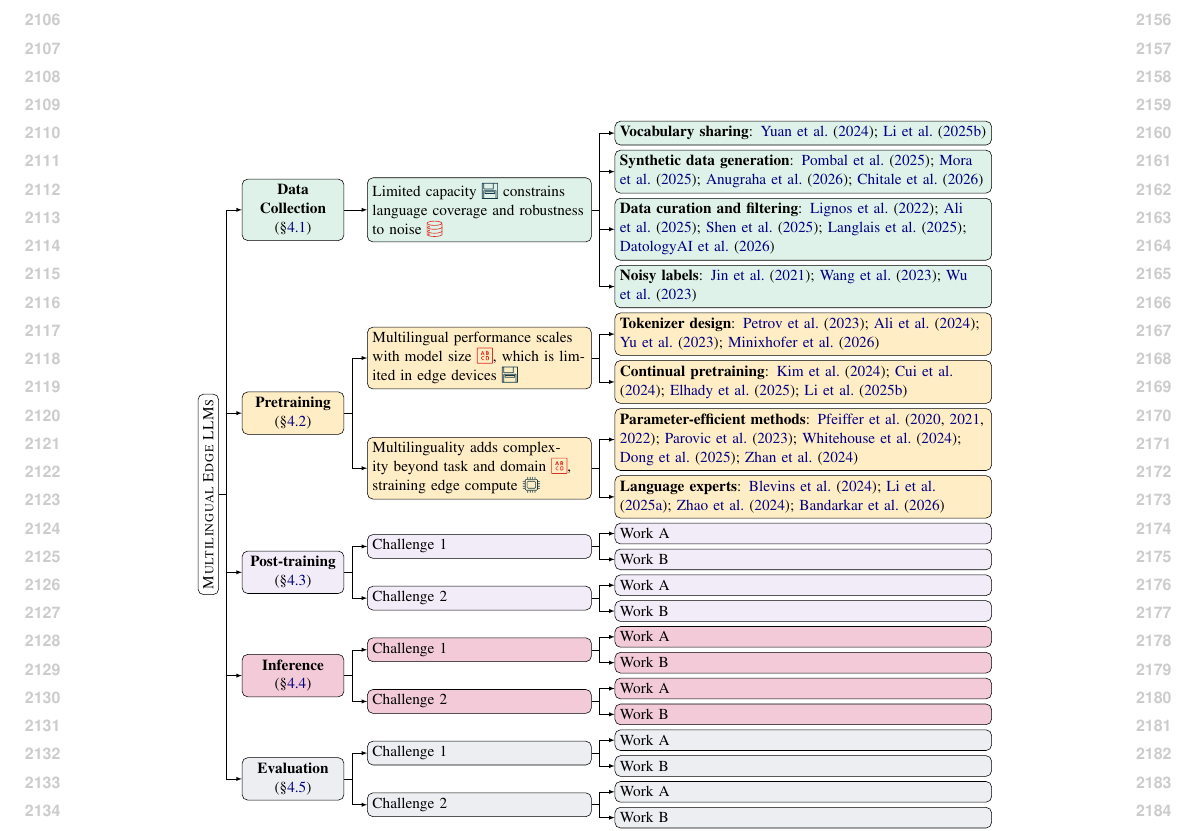
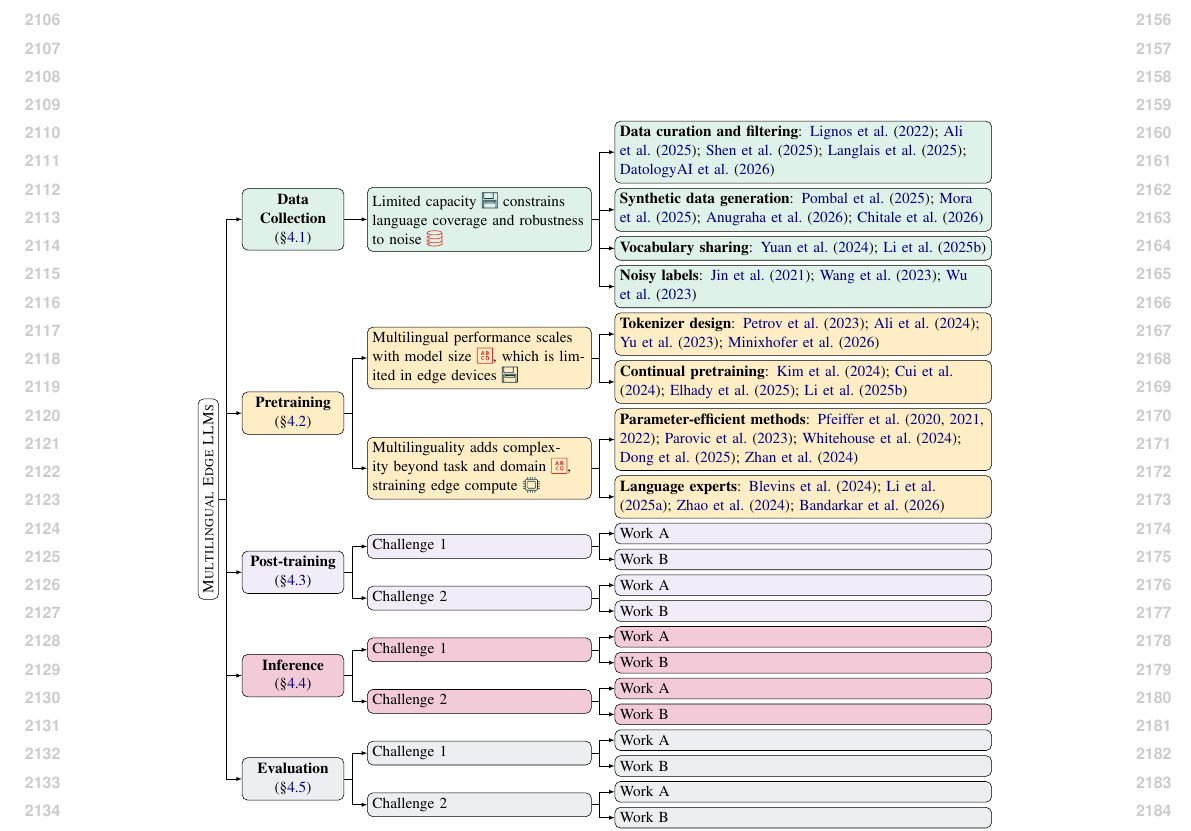
Before and after one commit to ljvmiranda921/multilinguality-at-the-edge, a LaTeX paper (tacl2021v1-template.tex, which reads figures/taxonomy.tex): part of page 22 of 22, cut so that both start at the same text. Compiled offline with pdfLaTeX.

Commit message:
[wip] Update

```diff
--- a/figures/taxonomy.tex
+++ b/figures/taxonomy.tex
@@ -28,9 +28,9 @@
   [{\rotatebox{90}{\textsc{Multilingual Edge LLMs}}}, fill=white, minimum height=1.5em, minimum width=0em, name=tier1
     [\textbf{Data Collection} (\S\ref{sec:data_collection}), fill=clightgreen, for descendants={fill=clightgreen}, name=tier2
       [Limited capacity \iconmemory{} constrains language coverage and robustness to noise \icondata{}, name=tier3
+        [\textbf{Data curation and filtering}: \citet{lignos-etal-2022-toward,ali-etal-2025-judging,shen2025dcad,langlais2025commoncorpuslargestcollection,datologyai2026uberwebinsightsmultilingualcuration}]
+        [\textbf{Synthetic data generation}: \citet{pombal2025mprometheus,mora2025artaskingmultilingualprompt,anugraha2026mr3multilingualrubricagnosticreward,chitale2026updeshsynthesizinggroundedinstruction}]
         [\textbf{Vocabulary sharing}: \citet{yuan-etal-2024-vocabulary,li2025rethinking}, name=tier4]
-        [\textbf{Synthetic data generation}: \citet{pombal2025mprometheus,mora2025artaskingmultilingualprompt,anugraha2026mr3multilingualrubricagnosticreward,chitale2026updeshsynthesizinggroundedinstruction}]
-        [\textbf{Data curation and filtering}: \citet{lignos-etal-2022-toward,ali-etal-2025-judging,shen2025dcad,langlais2025commoncorpuslargestcollection,datologyai2026uberwebinsightsmultilingualcuration}]
         [\textbf{Noisy labels}: \citet{jin-etal-2021-instance,wang-etal-2023-noise,wu-etal-2023-noisywikihow}]
       ]
     ]
```
